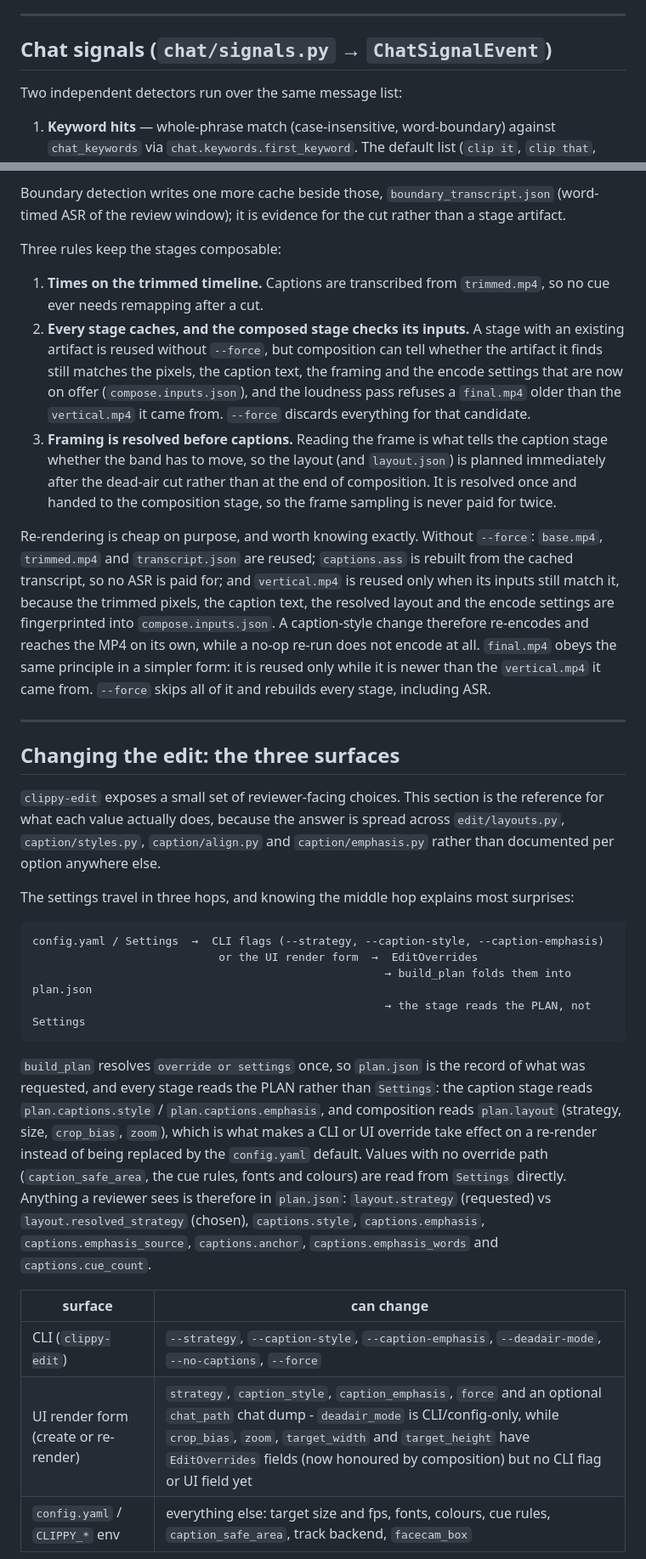
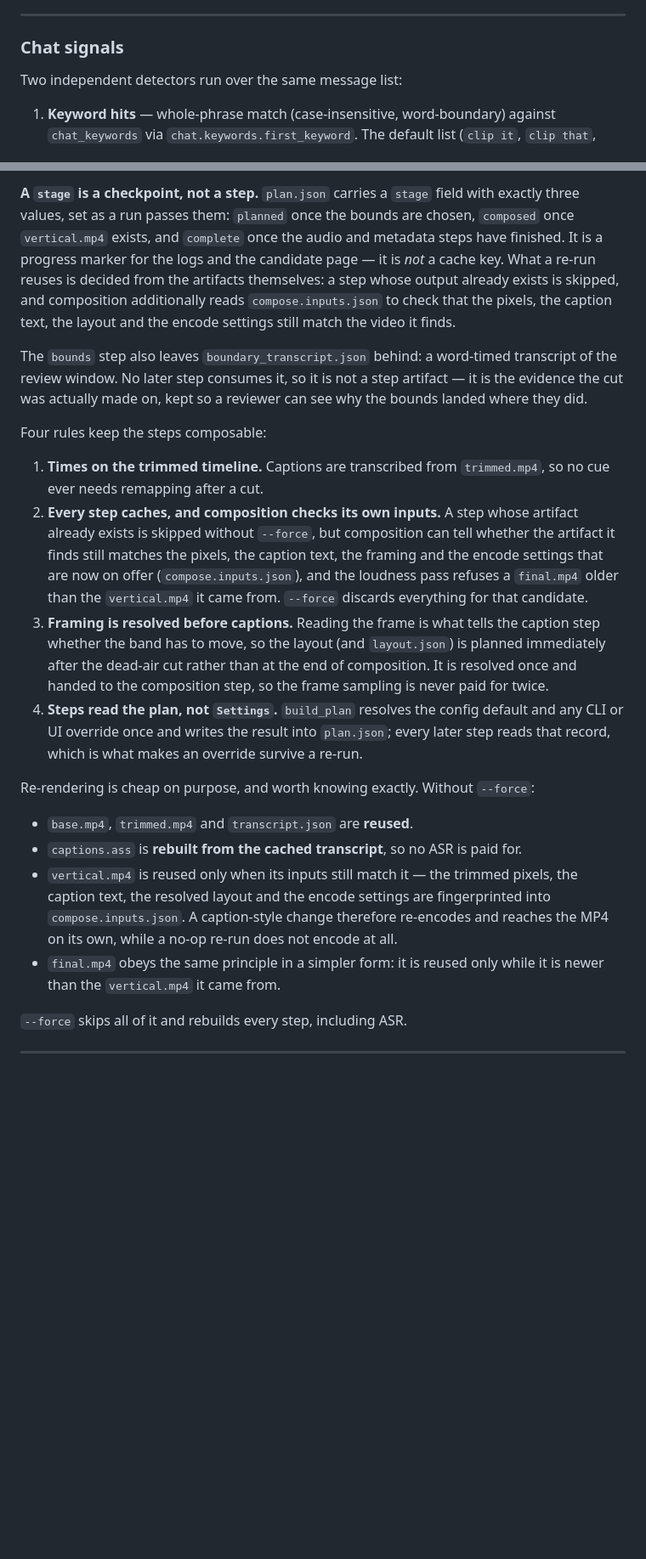
Before and after one commit to vuongj321/clippy, a Markdown page: docs/architecture.md, 2 parts joined by grey strips. Shown at 85% size. Drawn GitHub-style; blank space fills up the shorter version.

````diff
--- a/docs/architecture.md
+++ b/docs/architecture.md
@@ -327,7 +247,7 @@ sequenceDiagram
 
 ---
 
-## Chat signals (`chat/signals.py` → `ChatSignalEvent`)
+### Chat signals
 
 Two independent detectors run over the same message list:
 
@@ -663,61 +615,45 @@ so a run can stop, be inspected, and resumed:
 
-Boundary detection writes one more cache beside those, `boundary_transcript.json` (word-timed ASR
-of the review window); it is evidence for the cut rather than a stage artifact.
+**A `stage` is a checkpoint, not a step.** `plan.json` carries a `stage` field with exactly three
+values, set as a run passes them: `planned` once the bounds are chosen, `composed` once
+`vertical.mp4` exists, and `complete` once the audio and metadata steps have finished. It is a
+progress marker for the logs and the candidate page — it is *not* a cache key. What a re-run reuses
+is decided from the artifacts themselves: a step whose output already exists is skipped, and
+composition additionally reads `compose.inputs.json` to check that the pixels, the caption text,
+the layout and the encode settings still match the video it finds.
 
-Three rules keep the stages composable:
+The `bounds` step also leaves `boundary_transcript.json` behind: a word-timed transcript of the
+review window. No later step consumes it, so it is not a step artifact — it is the evidence the
+cut was actually made on, kept so a reviewer can see why the bounds landed where they did.
+
+Four rules keep the steps composable:
 
 1. **Times on the trimmed timeline.** Captions are transcribed from `trimmed.mp4`, so no cue
    ever needs remapping after a cut.
-2. **Every stage caches, and the composed stage checks its inputs.** A stage with an existing
-   artifact is reused without `--force`, but composition can tell whether the artifact it finds
+2. **Every step caches, and composition checks its own inputs.** A step whose artifact already
+   exists is skipped without `--force`, but composition can tell whether the artifact it finds
    still matches the pixels, the caption text, the framing and the encode settings that are now
    on offer (`compose.inputs.json`), and the loudness pass refuses a `final.mp4` older than the
    `vertical.mp4` it came from. `--force` discards everything for that candidate.
-3. **Framing is resolved before captions.** Reading the frame is what tells the caption stage
+3. **Framing is resolved before captions.** Reading the frame is what tells the caption step
    whether the band has to move, so the layout (and `layout.json`) is planned immediately after
    the dead-air cut rather than at the end of composition. It is resolved once and handed to the
-   composition stage, so the frame sampling is never paid for twice.
+   composition step, so the frame sampling is never paid for twice.
+4. **Steps read the plan, not `Settings`.** `build_plan` resolves the config default and any CLI
+   or UI override once and writes the result into `plan.json`; every later step reads that record,
+   which is what makes an override survive a re-run.
 
-Re-rendering is cheap on purpose, and worth knowing exactly. Without `--force`: `base.mp4`,
-`trimmed.mp4` and `transcript.json` are reused; `captions.ass` is rebuilt from the cached
-transcript, so no ASR is paid for; and `vertical.mp4` is reused only when its inputs still match
-it, because the trimmed pixels, the caption text, the resolved layout and the encode settings are
-fingerprinted into `compose.inputs.json`. A caption-style change therefore re-encodes and reaches
-the MP4 on its own, while a no-op re-run does not encode at all. `final.mp4` obeys the same
-principle in a simpler form: it is reused only while it is newer than the `vertical.mp4` it came
-from. `--force` skips all of it and rebuilds every stage, including ASR.
+Re-rendering is cheap on purpose, and worth knowing exactly. Without `--force`:
+
+- `base.mp4`, `trimmed.mp4` and `transcript.json` are **reused**.
+- `captions.ass` is **rebuilt from the cached transcript**, so no ASR is paid for.
+- `vertical.mp4` is reused only when its inputs still match it — the trimmed pixels, the caption
+  text, the resolved layout and the encode settings are fingerprinted into `compose.inputs.json`.
+  A caption-style change therefore re-encodes and reaches the MP4 on its own, while a no-op re-run
+  does not encode at all.
+- `final.mp4` obeys the same principle in a simpler form: it is reused only while it is newer than
+  the `vertical.mp4` it came from.
+
+`--force` skips all of it and rebuilds every step, including ASR.
 
 ---
 
-## Changing the edit: the three surfaces
-
-`clippy-edit` exposes a small set of reviewer-facing choices. This section is the reference for
-what each value actually does, because the answer is spread across `edit/layouts.py`,
-`caption/styles.py`, `caption/align.py` and `caption/emphasis.py` rather than documented per
-option anywhere else.
-
-The settings travel in three hops, and knowing the middle hop explains most surprises:
-
-```text
-config.yaml / Settings  →  CLI flags (--strategy, --caption-style, --caption-emphasis)
-                            or the UI render form  →  EditOverrides
-                                                     → build_plan folds them into plan.json
-                                                     → the stage reads the PLAN, not Settings
-```
-
-`build_plan` resolves `override or settings` once, so `plan.json` is the record of what was
-requested, and every stage reads the PLAN rather than `Settings`: the caption stage reads
-`plan.captions.style` / `plan.captions.emphasis`, and composition reads `plan.layout` (strategy,
-size, `crop_bias`, `zoom`), which is what makes a CLI or UI override take effect on a re-render
-instead of being replaced by the `config.yaml` default. Values with no override path
-(`caption_safe_area`, the cue rules, fonts and colours) are read from `Settings` directly.
-Anything a reviewer sees is therefore in `plan.json`: `layout.strategy` (requested) vs
-`layout.resolved_strategy` (chosen), `captions.style`, `captions.emphasis`,
-`captions.emphasis_source`, `captions.anchor`, `captions.emphasis_words` and `captions.cue_count`.
-
-| surface | can change |
-| --- | --- |
-| CLI (`clippy-edit`) | `--strategy`, `--caption-style`, `--caption-emphasis`, `--deadair-mode`, `--no-captions`, `--force` |
-| UI render form (create or re-render) | `strategy`, `caption_style`, `caption_emphasis`, `force` and an optional `chat_path` chat dump - `deadair_mode` is CLI/config-only, while `crop_bias`, `zoom`, `target_width` and `target_height` have `EditOverrides` fields (now honoured by composition) but no CLI flag or UI field yet |
-| `config.yaml` / `CLIPPY_*` env | everything else: target size and fps, fonts, colours, cue rules, `caption_safe_area`, track backend, `facecam_box` |
-
````
Also changed, not shown: other parts of docs/architecture.md (+191 -235 lines), README.md (+8 -7 lines).
